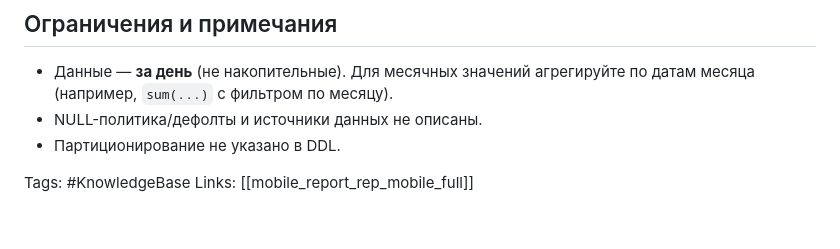
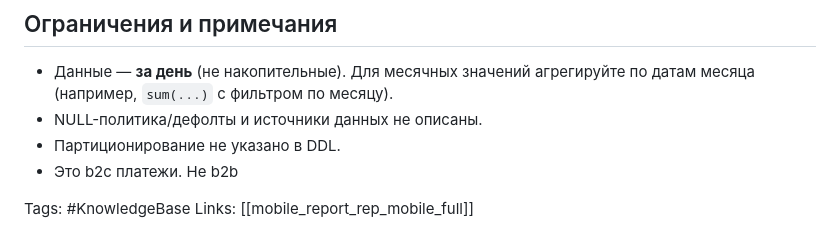
Before and after one commit to pikiby/ai_bi, a Markdown page: docs/kb_mobile_report_rep_mobile_full.md, the part around the change. Rendered like a GitHub page.

```diff
--- a/docs/kb_mobile_report_rep_mobile_full.md
+++ b/docs/kb_mobile_report_rep_mobile_full.md
@@ -183,6 +183,7 @@ LIMIT 10;
 - Данные — **за день** (не накопительные). Для месячных значений агрегируйте по датам месяца (например, `sum(...)` с фильтром по месяцу).
 - NULL-политика/дефолты и источники данных не описаны.
 - Партиционирование не указано в DDL.
+- Это b2c платежи. Не b2b
 
 <!-- ai-ignore:start -->
 Tags: #KnowledgeBase
```
Also changed, not shown: docs/kb_Отчет_по_рекуррентным_платежам_месяцы.md (added, +87 -0 lines).
